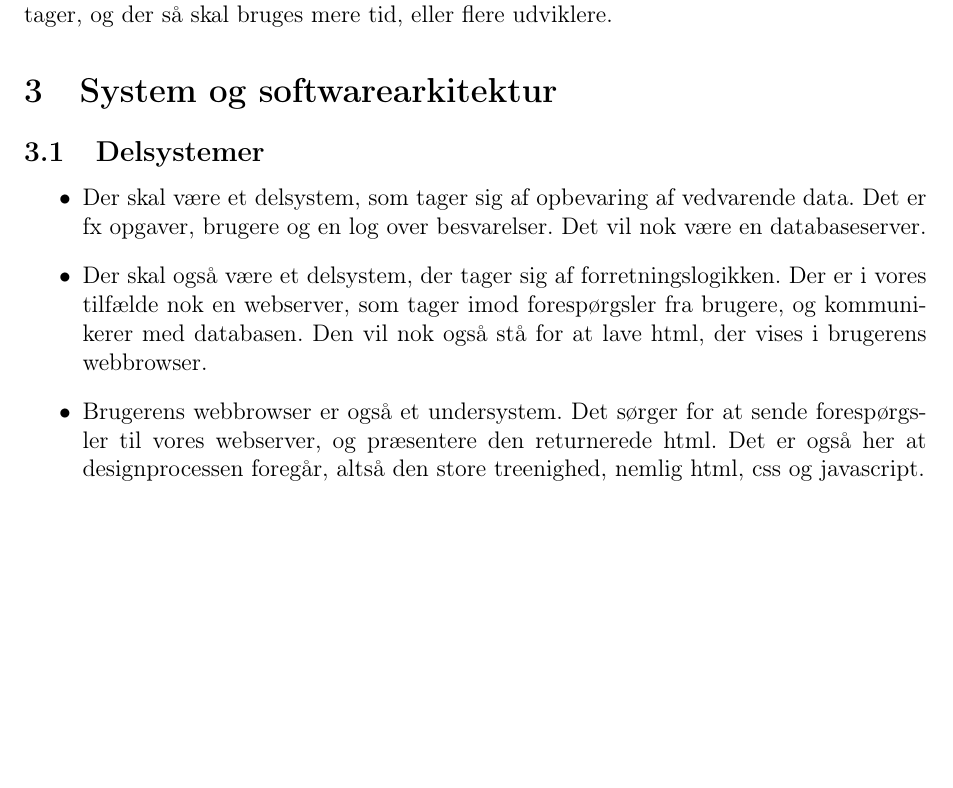
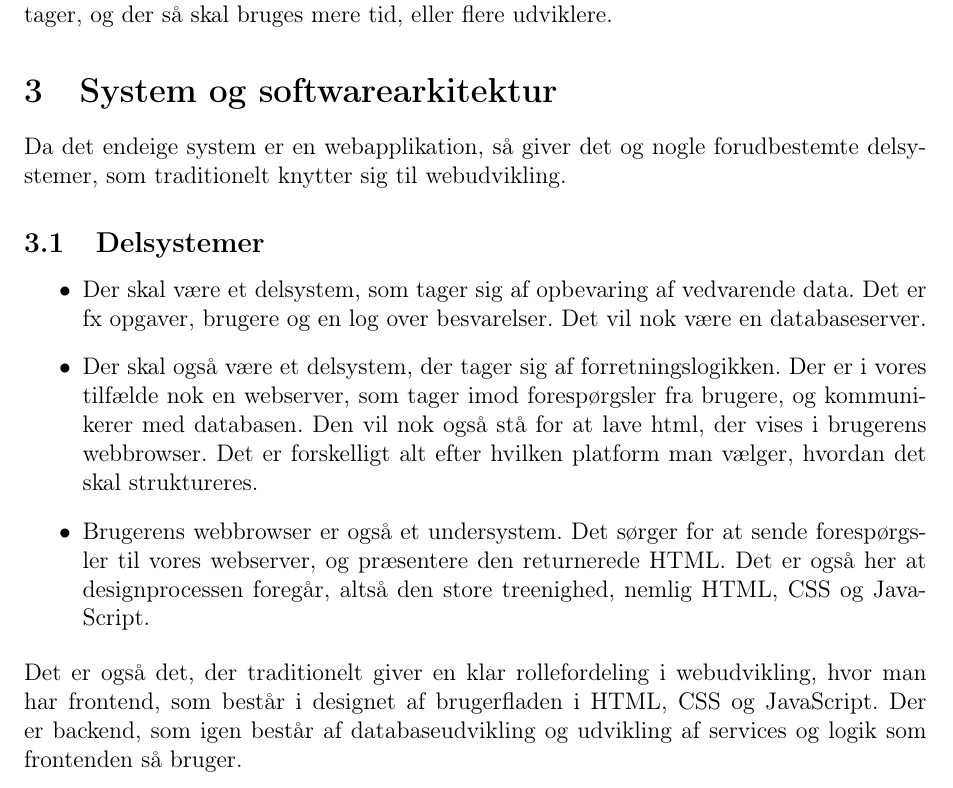
Before and after one commit to christiankjaer/pop-webhelp, a LaTeX document (doc/Delrapport1/delrapport1.tex): part of page 5 of 6, cut so that both start at the same text, the shorter picture padded with empty space. Compiled offline with pdfLaTeX.

Commit message:
Tilføjet mere om arkitektur

```diff
--- a/doc/Delrapport1/delrapport1.tex
+++ b/doc/Delrapport1/delrapport1.tex
@@ -106,13 +104,14 @@ Under udviklingsprocessen holder vi jævnligt møder, hvor vi snakker om hvor la
 
 
 \section{System og softwarearkitektur}
+Da det endeige system er en webapplikation, så giver det og nogle forudbestemte delsystemer, som traditionelt knytter sig til webudvikling.
 \subsection{Delsystemer}
 \begin{itemize}
     \item Der skal være et delsystem, som tager sig af opbevaring af vedvarende data. Det er fx opgaver, brugere og en log over besvarelser. Det vil nok være en databaseserver.
-    \item Der skal også være et delsystem, der tager sig af forretningslogikken. Der er i vores tilfælde nok en webserver, som tager imod forespørgsler fra brugere, og kommunikerer med databasen. Den vil nok også stå for at lave html, der vises i brugerens webbrowser.
-    \item Brugerens webbrowser er også et undersystem. Det sørger for at sende forespørgsler til vores webserver, og præsentere den returnerede html. Det er også her at designprocessen foregår, altså den store treenighed, nemlig html, css og javascript.
+    \item Der skal også være et delsystem, der tager sig af forretningslogikken. Der er i vores tilfælde nok en webserver, som tager imod forespørgsler fra brugere, og kommunikerer med databasen. Den vil nok også stå for at lave html, der vises i brugerens webbrowser. Det er forskelligt alt efter hvilken platform man vælger, hvordan det skal struktureres.
+    \item Brugerens webbrowser er også et undersystem. Det sørger for at sende forespørgsler til vores webserver, og præsentere den returnerede HTML. Det er også her at designprocessen foregår, altså den store treenighed, nemlig HTML, CSS og JavaScript.
 \end{itemize}
-
+Det er også det, der traditionelt giver en klar rollefordeling i webudvikling, hvor man har frontend, som består i designet af brugerfladen i HTML, CSS og JavaScript. Der er backend, som igen består af databaseudvikling og udvikling af services og logik som frontenden så bruger.
 \section{Projektaftalen}
 \section{Intern projektetablering}
 
```
Also changed, not shown: doc/Delrapport1/delrapport1.tex (2 more changed lines).
